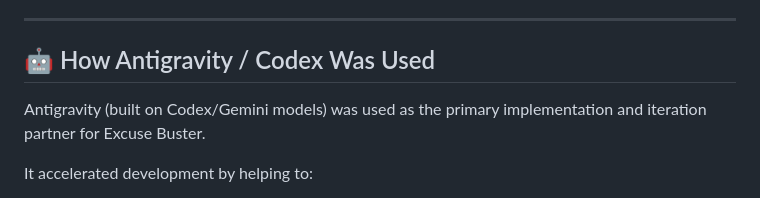
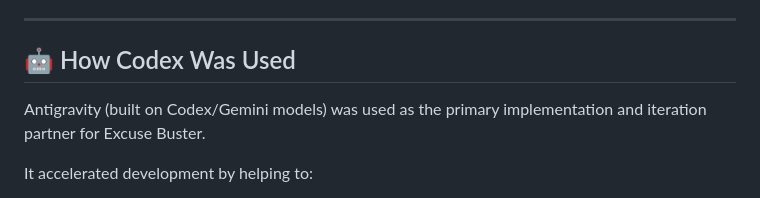
Before and after one commit to vivekmed18-glitch/excuse-buster, a Markdown page: README.md, the part around the change. Rendered like a GitHub page.

```diff
--- a/README.md
+++ b/README.md
@@ -159,7 +159,7 @@ Optional external AI engines can also be configured through the settings panel.
 
 ---
 
-## 🤖 How Antigravity / Codex Was Used
+## 🤖 How  Codex Was Used
 Antigravity (built on Codex/Gemini models) was used as the primary implementation and iteration partner for Excuse Buster.
 
 It accelerated development by helping to:
```
